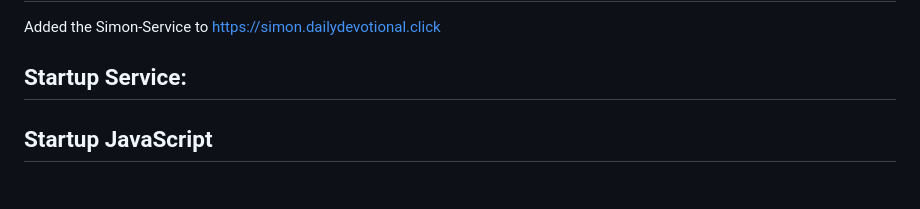
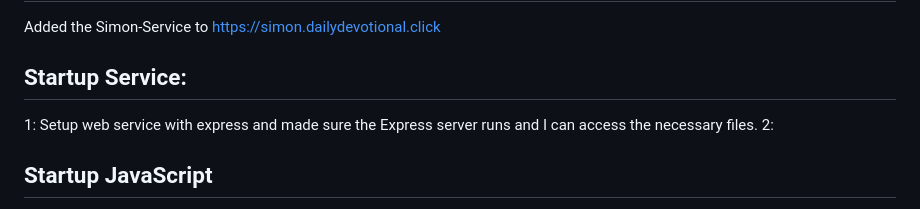
Before and after one commit to mdf53/startup, a Markdown page: README.md, the part around the change. Drawn GitHub-style.

Commit message:
Update README.md
Updated with progress for project

```diff
--- a/README.md
+++ b/README.md
@@ -13,7 +13,8 @@ Daily Devotional will have a list of all of the religions that it offers info fr
 Added the Simon-Service to https://simon.dailydevotional.click
 
 ## Startup Service:
-
+1: Setup web service with express and made sure the Express server runs and I can access the necessary files.
+2:
 
 ## Startup JavaScript
 Added the login button taking you to the devotional page
```
